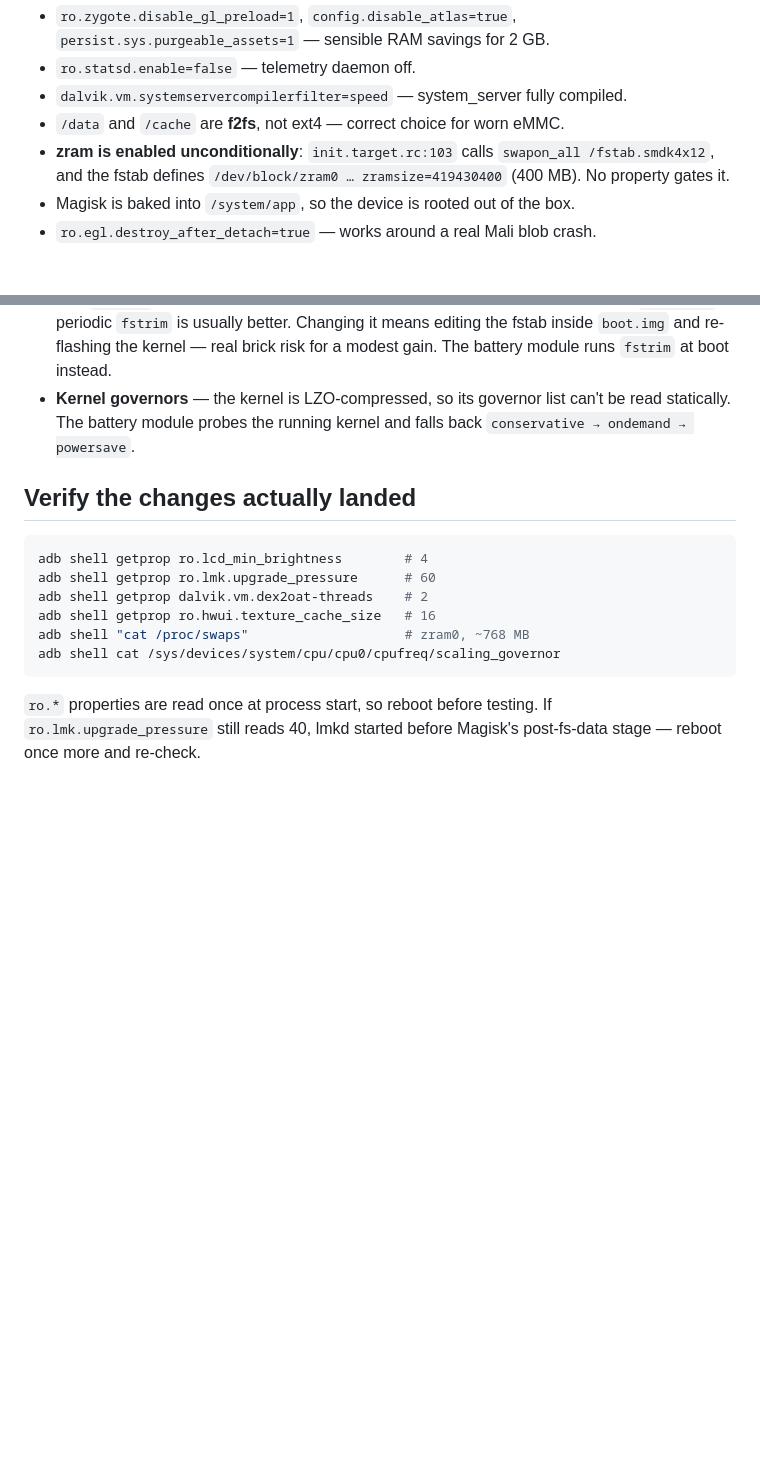
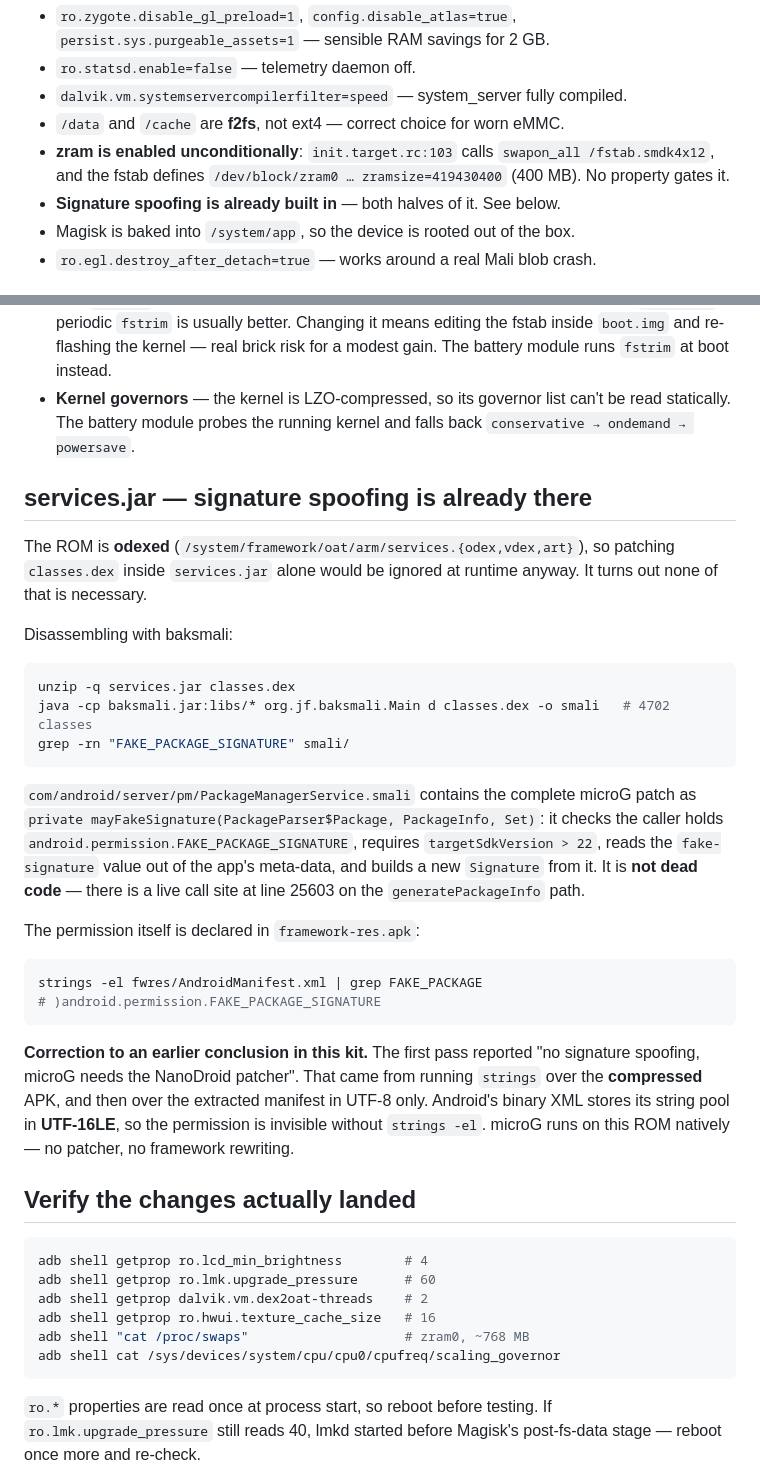
Before and after one commit to FLEXIY0/LifeGrid, a Markdown page: dist/n8000-tweaks/FINDINGS.md, 2 parts joined by grey strips. Rendered like a GitHub page; blank space fills up the shorter version.

Commit message:
services.jar: signature spoofing is already built into the ROM
Disassembled services.jar with baksmali (4702 classes) and found the microG
signature-spoofing patch already present and live:

- com/android/server/pm/PackageManagerService.smali defines
  private mayFakeSignature(PackageParser$Package, PackageInfo, Set), which
  checks android.permission.FAKE_PACKAGE_SIGNATURE, requires targetSdk > 22,
  reads the fake-signature app meta-data and builds a new Signature from it
- it is not dead code: live call site at line 25603 on the generatePackageInfo
  path
- framework-res.apk declares the permission itself

Corrects this kit's earlier conclusion that the ROM lacks signature spoofing
and that microG needs the NanoDroid patcher. That came from running strings
over the compressed APK and then over the extracted binary manifest in UTF-8
only; Android binary XML keeps its string pool in UTF-16LE, so the permission
only shows up with strings -el. microG runs natively on this build.

Also notes the ROM is odexed (framework/oat/arm/services.{odex,vdex,art}), so
patching classes.dex alone would have been ignored at runtime regardless.

Co-Authored-By: Claude Opus 4.8 <noreply@anthropic.com>
Claude-Session: https://claude.ai/code/session_01D9ok2stNYQ7UxRmjNAb2D8

````diff
--- a/dist/n8000-tweaks/FINDINGS.md
+++ b/dist/n8000-tweaks/FINDINGS.md
@@ -21,6 +21,7 @@ Worth saying plainly — this is a well-built ROM, not a sloppy one:
 - **zram is enabled unconditionally**: `init.target.rc:103` calls
   `swapon_all /fstab.smdk4x12`, and the fstab defines
   `/dev/block/zram0 … zramsize=419430400` (400 MB). No property gates it.
+- **Signature spoofing is already built in** — both halves of it. See below.
 - Magisk is baked into `/system/app`, so the device is rooted out of the box.
 - `ro.egl.destroy_after_detach=true` — works around a real Mali blob crash.
 
@@ -99,6 +100,41 @@ Changing these buys nothing, so the kit leaves them alone:
   can't be read statically. The battery module probes the running kernel and
   falls back `conservative → ondemand → powersave`.
 
+## services.jar — signature spoofing is already there
+
+The ROM is **odexed** (`/system/framework/oat/arm/services.{odex,vdex,art}`), so
+patching `classes.dex` inside `services.jar` alone would be ignored at runtime
+anyway. It turns out none of that is necessary.
+
+Disassembling with baksmali:
+
+```bash
+unzip -q services.jar classes.dex
+java -cp baksmali.jar:libs/* org.jf.baksmali.Main d classes.dex -o smali   # 4702 classes
+grep -rn "FAKE_PACKAGE_SIGNATURE" smali/
+```
+
+`com/android/server/pm/PackageManagerService.smali` contains the complete microG
+patch as `private mayFakeSignature(PackageParser$Package, PackageInfo, Set)`:
+it checks the caller holds `android.permission.FAKE_PACKAGE_SIGNATURE`, requires
+`targetSdkVersion > 22`, reads the `fake-signature` value out of the app's
+meta-data, and builds a new `Signature` from it. It is **not dead code** — there
+is a live call site at line 25603 on the `generatePackageInfo` path.
+
+The permission itself is declared in `framework-res.apk`:
+
+```bash
+strings -el fwres/AndroidManifest.xml | grep FAKE_PACKAGE
+# )android.permission.FAKE_PACKAGE_SIGNATURE
+```
+
+**Correction to an earlier conclusion in this kit.** The first pass reported
+"no signature spoofing, microG needs the NanoDroid patcher". That came from
+running `strings` over the **compressed** APK, and then over the extracted
+manifest in UTF-8 only. Android's binary XML stores its string pool in
+**UTF-16LE**, so the permission is invisible without `strings -el`. microG runs
+on this ROM natively — no patcher, no framework rewriting.
+
 ## Verify the changes actually landed
 
 ```bash
````
Also changed, not shown: dist/n8000-tweaks/README.md (+4 -2 lines), 1 other file.
